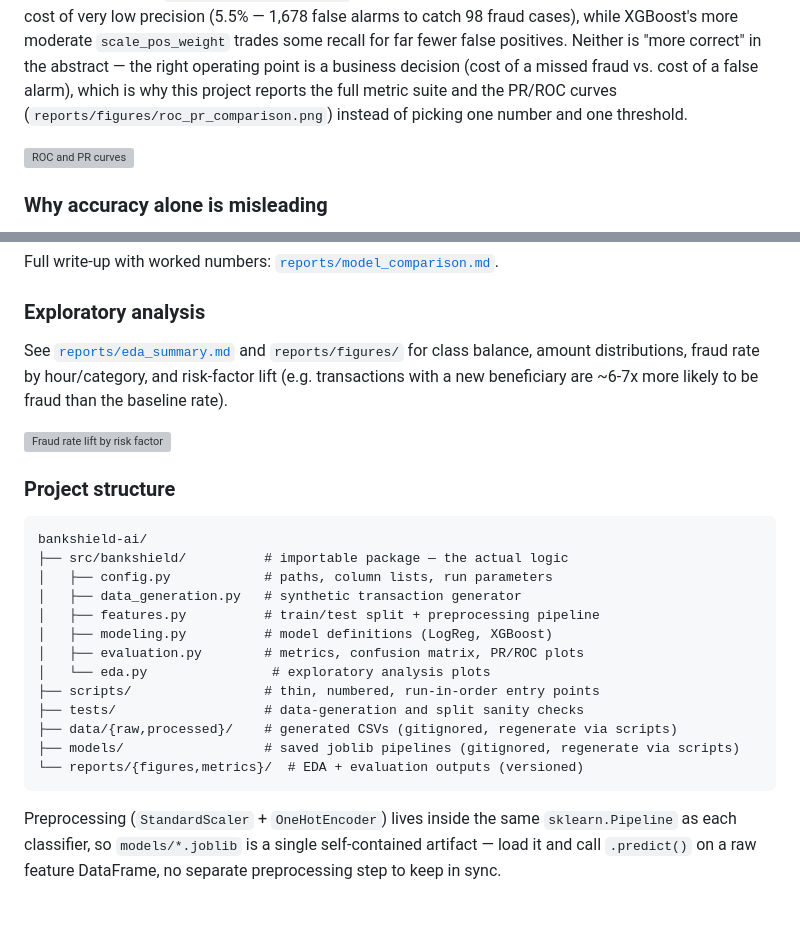
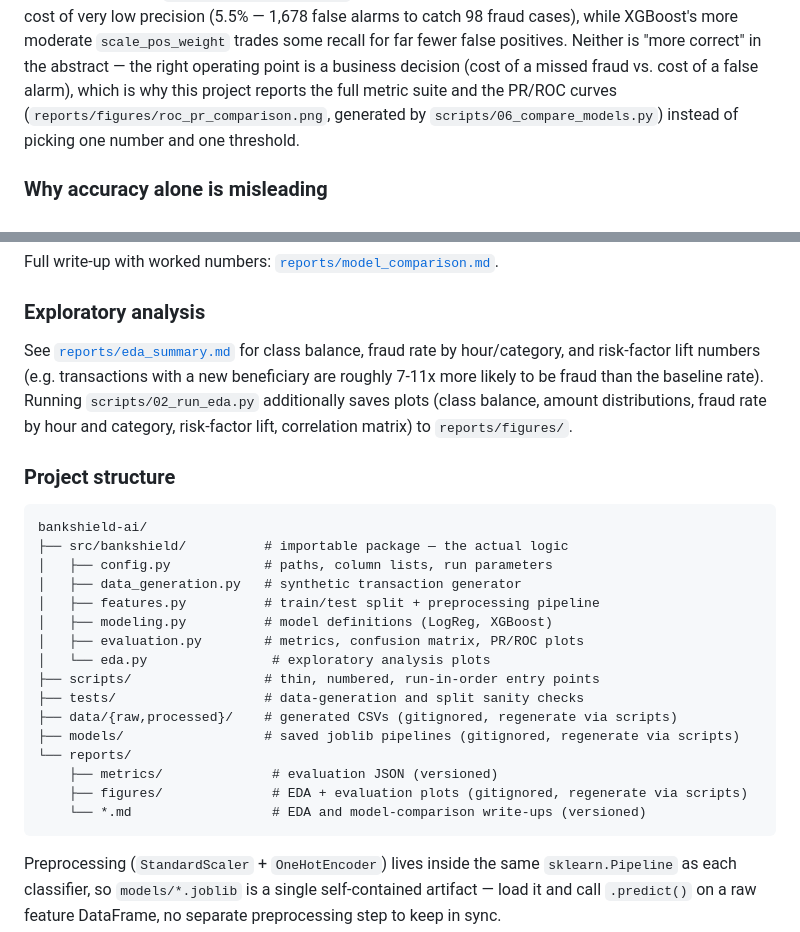
Before and after one commit to Danyy41/bankshield-ai, a Markdown page: README.md, 2 parts joined by grey strips. Rendered like a GitHub page; blank space fills up the shorter version; grey boxes are pictures that could not be loaded.

Commit message:
Remove image embeds pointing at gitignored figure files
Keeps the README consistent with what's actually versioned -- figures
are regenerated locally via the pipeline, not committed as binaries.

Co-Authored-By: Claude Sonnet 5 <noreply@anthropic.com>
Claude-Session: https://claude.ai/code/session_01WCRPgKj5pDJgjGprMZEVyb

````diff
--- a/README.md
+++ b/README.md
@@ -124,10 +124,9 @@ XGBoost's more moderate `scale_pos_weight` trades some recall for far fewer
 false positives. Neither is "more correct" in the abstract — the right
 operating point is a business decision (cost of a missed fraud vs. cost of
 a false alarm), which is why this project reports the full metric suite
-and the PR/ROC curves (`reports/figures/roc_pr_comparison.png`) instead of
-picking one number and one threshold.
-
-![ROC and PR curves](reports/figures/roc_pr_comparison.png)
+and the PR/ROC curves (`reports/figures/roc_pr_comparison.png`, generated
+by `scripts/06_compare_models.py`) instead of picking one number and one
+threshold.
 
 ### Why accuracy alone is misleading
 
@@ -157,12 +156,12 @@ Full write-up with worked numbers: [`reports/model_comparison.md`](reports/model
 
 ### Exploratory analysis
 
-See [`reports/eda_summary.md`](reports/eda_summary.md) and `reports/figures/`
-for class balance, amount distributions, fraud rate by hour/category, and
-risk-factor lift (e.g. transactions with a new beneficiary are ~6-7x more
-likely to be fraud than the baseline rate).
-
-![Fraud rate lift by risk factor](reports/figures/risk_factor_lift.png)
+See [`reports/eda_summary.md`](reports/eda_summary.md) for class balance,
+fraud rate by hour/category, and risk-factor lift numbers (e.g.
+transactions with a new beneficiary are roughly 7-11x more likely to be
+fraud than the baseline rate). Running `scripts/02_run_eda.py` additionally
+saves plots (class balance, amount distributions, fraud rate by hour and
+category, risk-factor lift, correlation matrix) to `reports/figures/`.
 
 ### Project structure
 
@@ -179,7 +178,10 @@ bankshield-ai/
 ├── tests/                   # data-generation and split sanity checks
 ├── data/{raw,processed}/    # generated CSVs (gitignored, regenerate via scripts)
 ├── models/                  # saved joblib pipelines (gitignored, regenerate via scripts)
-└── reports/{figures,metrics}/  # EDA + evaluation outputs (versioned)
+└── reports/
+    ├── metrics/              # evaluation JSON (versioned)
+    ├── figures/              # EDA + evaluation plots (gitignored, regenerate via scripts)
+    └── *.md                  # EDA and model-comparison write-ups (versioned)
 ```
 
 Preprocessing (`StandardScaler` + `OneHotEncoder`) lives inside the same
````
